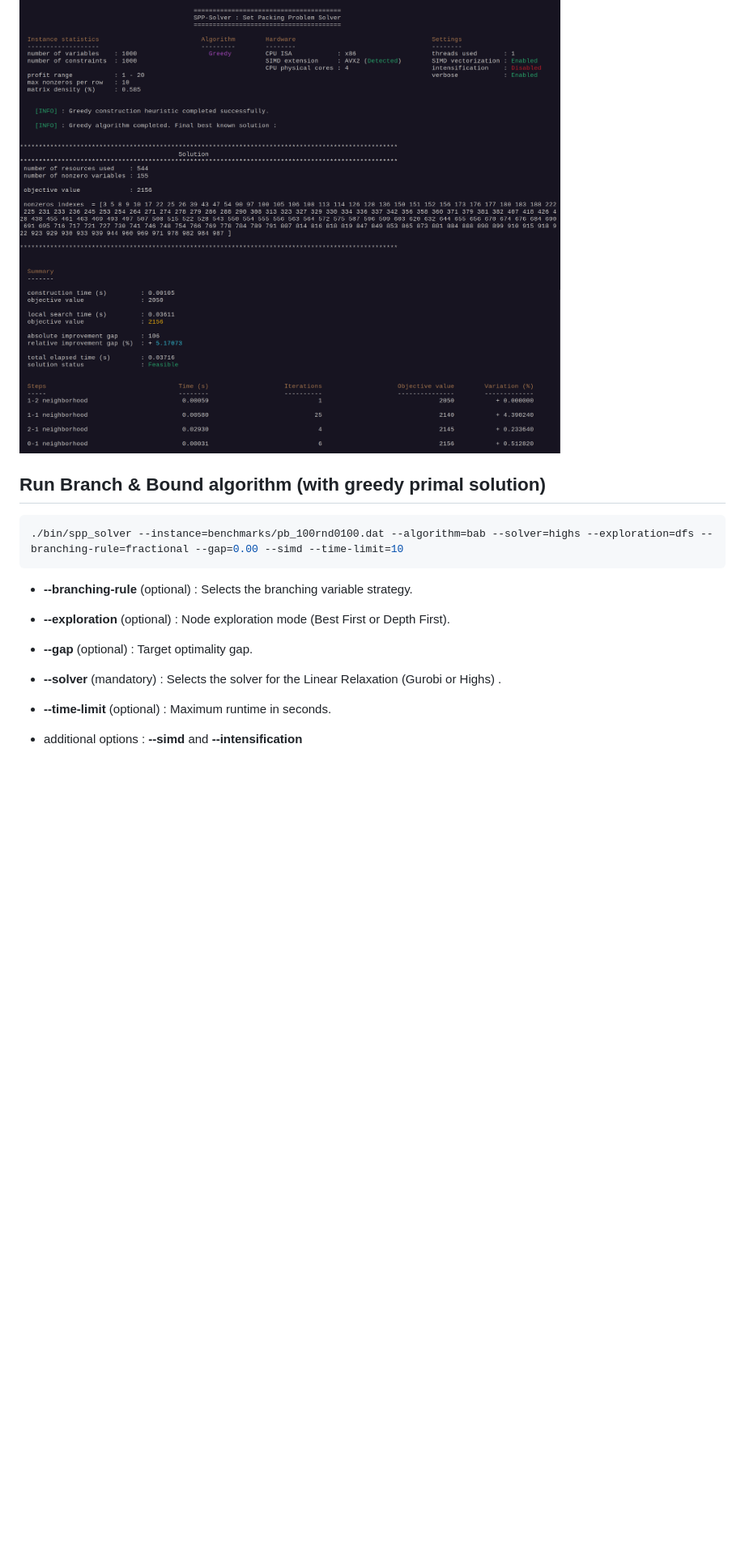
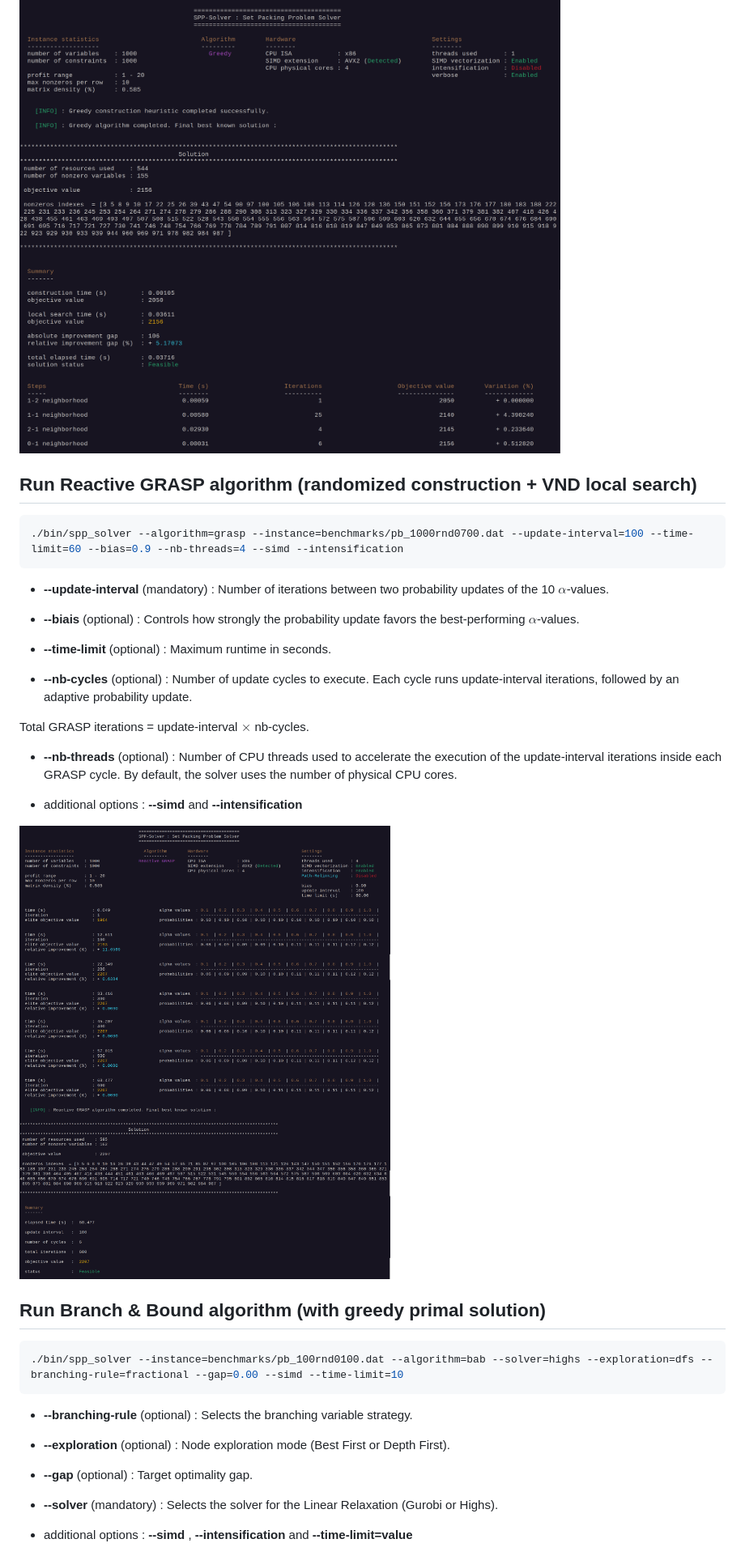
Before and after one commit to Josue-Tambwe/SetPackingProblem, a Markdown page: README.md, the part around one of its changes. Shown at 81% size. Drawn GitHub-style; pictures changed too: docs/images/run_reactive_grasp.png (added); blank space fills up the shorter version.

````diff
--- a/README.md
+++ b/README.md
@@ -217,6 +229,31 @@ The executable is located in the **bin/** directory after installation.
 
 
 
+## Run Reactive GRASP algorithm (randomized construction + VND local search)
+
+```bash
+./bin/spp_solver --algorithm=grasp --instance=benchmarks/pb_1000rnd0700.dat --update-interval=100 --time-limit=60 --bias=0.9 --nb-threads=4 --simd --intensification
+```
+
+- **--update-interval** (mandatory) : Number of iterations between two probability updates of the 10 $\alpha$‑values.
+
+- **--biais** (optional) : Controls how strongly the probability update favors the best‑performing $\alpha$‑values.
+
+- **--time-limit** (optional) : Maximum runtime in seconds.
+
+
+- **--nb-cycles** (optional) : Number of update cycles to execute. Each cycle runs update-interval iterations, followed by an adaptive probability update.
+
+Total GRASP iterations = update-interval $\times$ nb-cycles.
+
+- **--nb-threads** (optional) : Number of CPU threads used to accelerate the execution of the update-interval iterations inside each GRASP cycle. By default, the solver uses the number of physical CPU cores.
+
+- additional options : **--simd** and **--intensification**
+
+![](docs/images/run_reactive_grasp.png)
+
+
+
 ## Run Branch & Bound algorithm (with greedy primal solution)
 
 ```bash
@@ -229,11 +266,9 @@ The executable is located in the **bin/** directory after installation.
 
 - **--gap** (optional) : Target optimality gap.
 
-- **--solver** (mandatory) : Selects the solver for the Linear Relaxation (Gurobi or Highs) .
+- **--solver** (mandatory) : Selects the solver for the Linear Relaxation (Gurobi or Highs).
 
-- **--time-limit** (optional) : Maximum runtime in seconds.
-
-- additional options : **--simd** and **--intensification**
+- additional options : **--simd** , **--intensification** and **--time-limit=value**
 
 
 
````
Also changed, not shown: other parts of README.md (+12 -0 lines), 11 other files.
